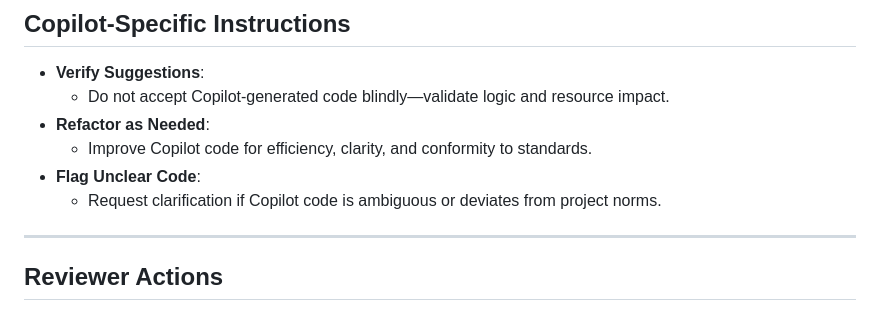
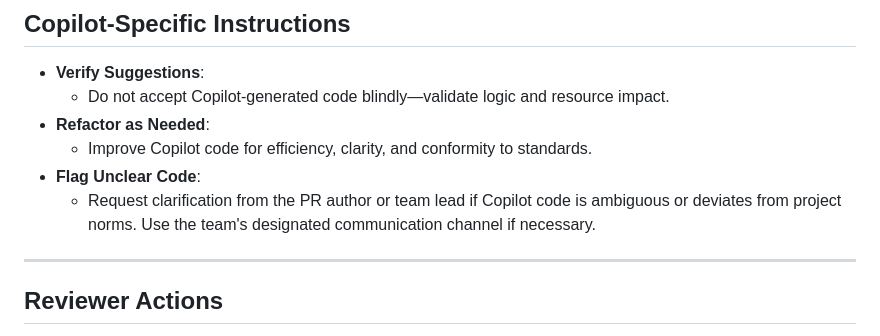
Before and after one commit to Cascalio-Studio/spool-coder-app, a Markdown page: .github/copilot-instructions.md, the part around the change. Rendered like a GitHub page.

Commit message:
Update .github/copilot-instructions.md
Co-authored-by: Copilot <175728472+Copilot@users.noreply.github.com>

```diff
--- a/.github/copilot-instructions.md
+++ b/.github/copilot-instructions.md
@@ -84,7 +84,7 @@
 - **Refactor as Needed**:
   - Improve Copilot code for efficiency, clarity, and conformity to standards.
 - **Flag Unclear Code**:
-  - Request clarification if Copilot code is ambiguous or deviates from project norms.
+  - Request clarification from the PR author or team lead if Copilot code is ambiguous or deviates from project norms. Use the team's designated communication channel if necessary.
 
 ---
 
```
